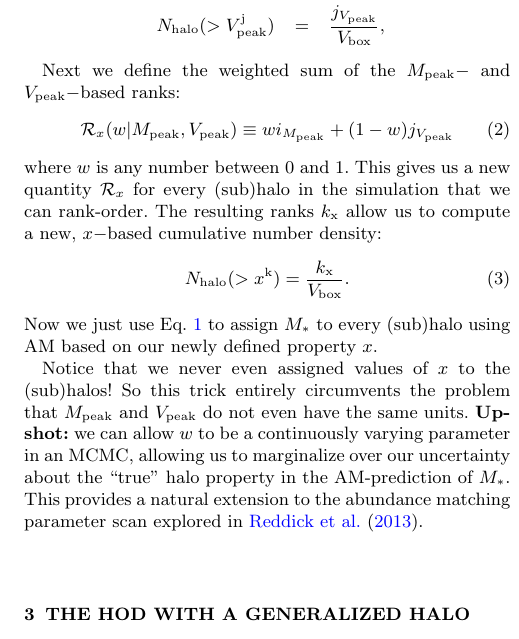
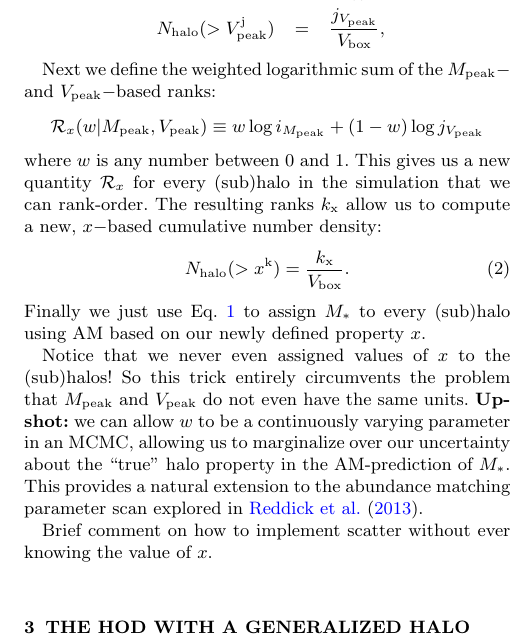
Before and after one commit to aphearin/gensham, a LaTeX paper (gensham.tex): part of one column of page 2 of 2, cut so that both start at the same text. Compiled offline with pdfLaTeX; an older LaTeX class or package is replaced by its successor; a missing bibliography style is replaced by a similar one.

Commit message:
Still working on section 2.2

```diff
--- a/gensham.tex
+++ b/gensham.tex
@@ -130,19 +130,19 @@ For illustrative purposes, let's begin with a specific example. Suppose we want
 \Nhalo(>\vpeak^{\rm j}) & = & \frac{j_{\vpeak}}{V_{\rm box}},
 \end{eqnarray*}
 
- Next we define the weighted sum of the $\mpeak-$ and $\vpeak-$based ranks:
-\beq
-\mathcal{R}_{x}(w | \mpeak,\vpeak) \equiv w i_{\mpeak} + (1-w)j_{\vpeak}
-\eeq
+ Next we define the weighted logarithmic sum of the $\mpeak-$ and $\vpeak-$based ranks:
+\begin{equation*}
+\mathcal{R}_{x}(w | \mpeak,\vpeak) \equiv w\log i_{\mpeak} + (1-w)\log j_{\vpeak}
+\end{equation*}
 where $w$ is any number between $0$ and $1.$ This gives us a new quantity $\mathcal{R}_{x}$ for every (sub)halo in the simulation that we can rank-order. The resulting ranks $k_{\rm x}$ allow us to compute a new, $x-$based cumulative number density:
 \beq
 \Nhalo(>x^{\rm k})  =  \frac{k_{\rm x}}{V_{\rm box}}.
 \eeq
-Now we just use Eq.~\ref{eq:shamdef} to assign $\mstar$ to every (sub)halo using AM based on our newly defined property $x.$
+Finally we just use Eq.~\ref{eq:shamdef} to assign $\mstar$ to every (sub)halo using AM based on our newly defined property $x.$
 
 Notice that we never even assigned values of $x$ to the (sub)halos! So this trick entirely circumvents the problem that $\mpeak$ and $\vpeak$ do not even have the same units. {\bf Upshot:} we can allow $w$ to be a continuously varying parameter in an MCMC, allowing us to  marginalize over our uncertainty about the ``true" halo property in the AM-prediction of $\mstar.$ This provides a natural extension to the abundance matching parameter scan explored in \citet{reddick12}.
 
-%Suppose we want to build a model based on a some property $x,$ which we want to be in some sense intermediate between two halo properties we already know and love. For simplicity and definiteness, let's figure out how to do this using $\vpeak$ and $\mpeak$ in the absence of scatter.
+Brief comment on how to implement scatter without ever knowing the value of $x.$
 
 \section{The HOD with a Generalized Halo Property}
 \label{sec:hodclf}
```
Also changed, not shown: gensham.pdf.
